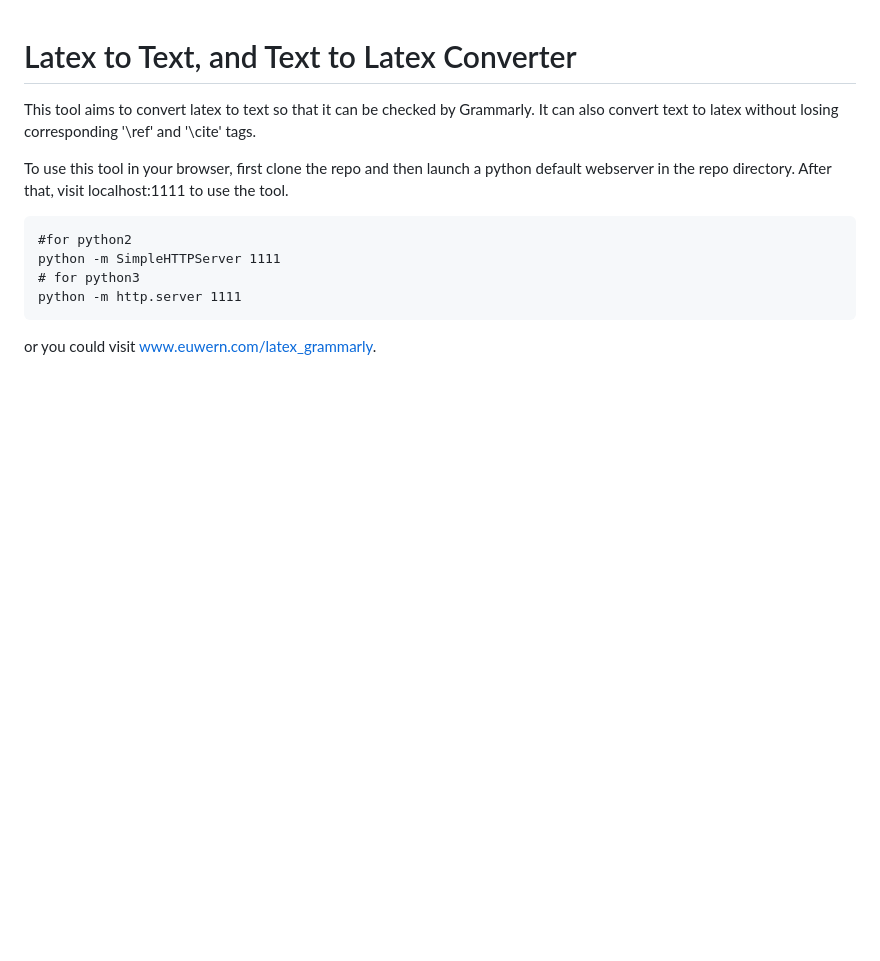
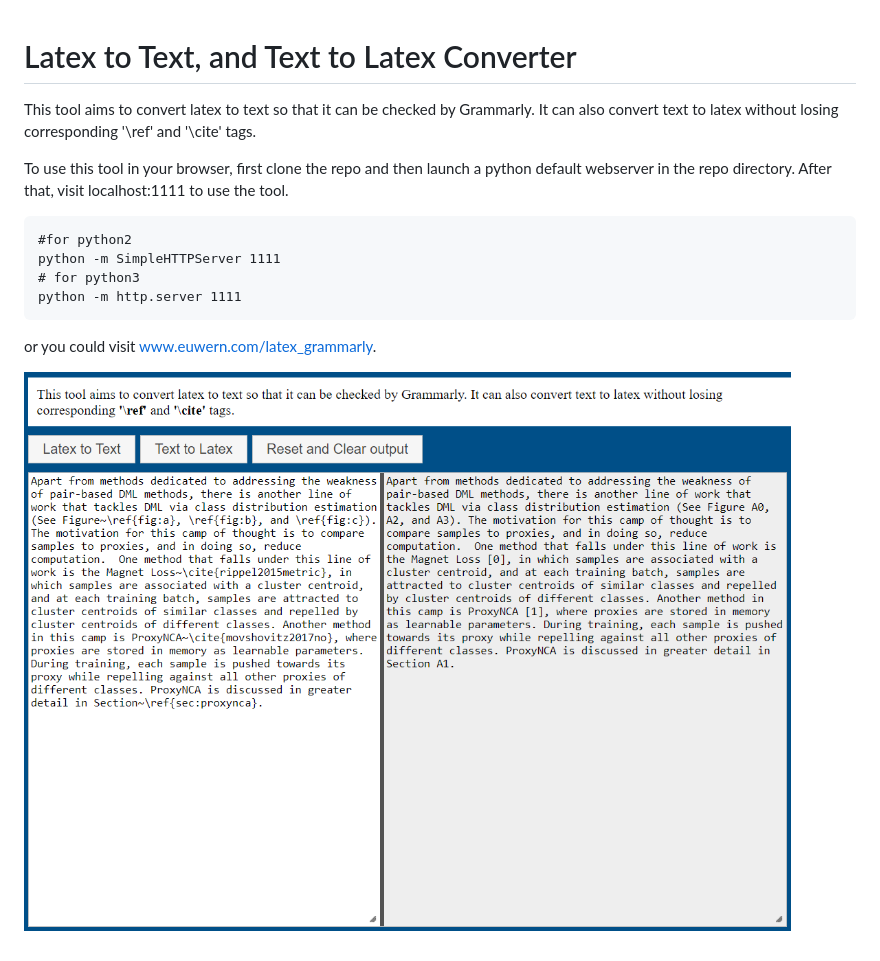
Before and after one commit to euwern/latex_grammarly, a Markdown page: README.md, the part around the change. Rendered like a GitHub page; pictures changed too: screenshot.png (added); blank space fills up the shorter version.

```diff
--- a/README.md
+++ b/README.md
@@ -10,3 +10,5 @@ To use this tool in your browser, first clone the repo and then launch a python
     python -m http.server 1111
 
 or you could visit www.euwern.com/latex_grammarly.
+
+![alt text](screenshot.png "demo")
```
